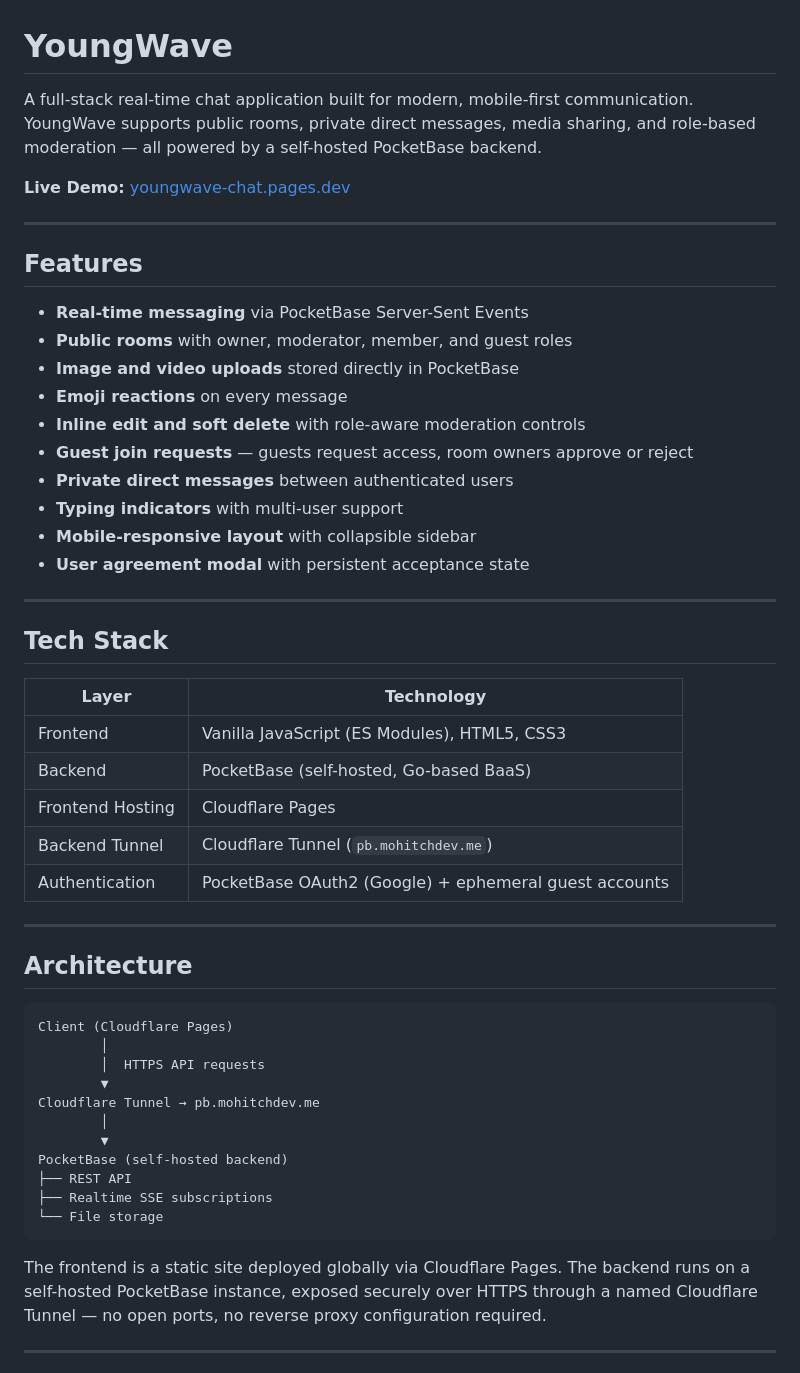
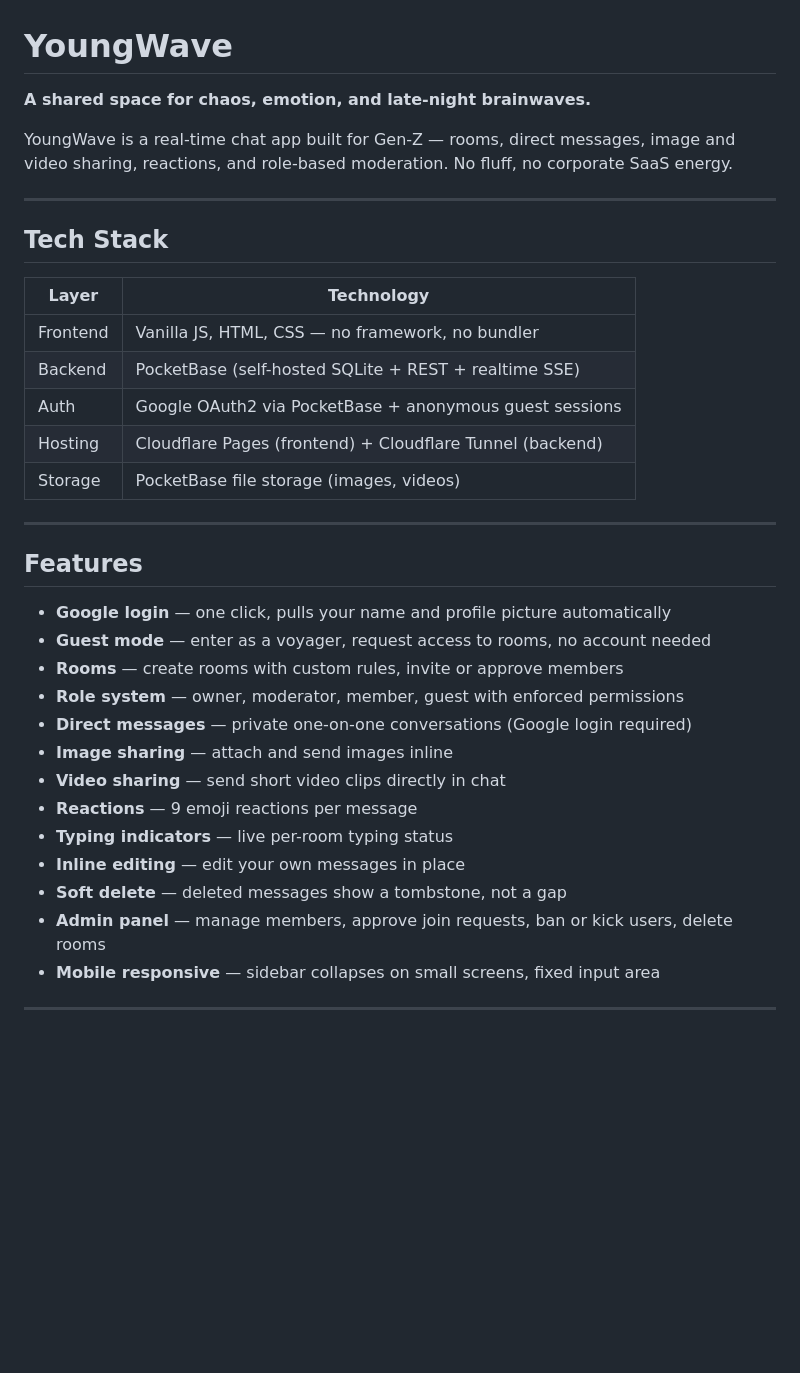
Before and after one commit to MohitCh30/youngwave-chat, a Markdown page: README.md, the part around one of its changes. Rendered like a GitHub page; blank space fills up the shorter version.

Commit message:
Revise README with new app description and features
Updated project description, features, and migration details in README.md.

````diff
--- a/README.md
+++ b/README.md
@@ -1,54 +1,37 @@
 # YoungWave
 
-A full-stack real-time chat application built for modern, mobile-first communication. YoungWave supports public rooms, private direct messages, media sharing, and role-based moderation — all powered by a self-hosted PocketBase backend.
+**A shared space for chaos, emotion, and late-night brainwaves.**
 
-**Live Demo:** [youngwave-chat.pages.dev](https://youngwave-chat.pages.dev)
-
----
-
-## Features
-
-- **Real-time messaging** via PocketBase Server-Sent Events
-- **Public rooms** with owner, moderator, member, and guest roles
-- **Image and video uploads** stored directly in PocketBase
-- **Emoji reactions** on every message
-- **Inline edit and soft delete** with role-aware moderation controls
-- **Guest join requests** — guests request access, room owners approve or reject
-- **Private direct messages** between authenticated users
-- **Typing indicators** with multi-user support
-- **Mobile-responsive layout** with collapsible sidebar
-- **User agreement modal** with persistent acceptance state
+YoungWave is a real-time chat app built for Gen-Z — rooms, direct messages, image and video sharing, reactions, and role-based moderation. No fluff, no corporate SaaS energy.
 
 ---
 
 ## Tech Stack
 
 | Layer | Technology |
-|-------|------------|
-| Frontend | Vanilla JavaScript (ES Modules), HTML5, CSS3 |
-| Backend | PocketBase (self-hosted, Go-based BaaS) |
-| Frontend Hosting | Cloudflare Pages |
-| Backend Tunnel | Cloudflare Tunnel (`pb.mohitchdev.me`) |
-| Authentication | PocketBase OAuth2 (Google) + ephemeral guest accounts |
+|-------|-----------|
+| Frontend | Vanilla JS, HTML, CSS — no framework, no bundler |
+| Backend | PocketBase (self-hosted SQLite + REST + realtime SSE) |
+| Auth | Google OAuth2 via PocketBase + anonymous guest sessions |
+| Hosting | Cloudflare Pages (frontend) + Cloudflare Tunnel (backend) |
+| Storage | PocketBase file storage (images, videos) |
 
 ---
 
-## Architecture
+## Features
 
-```
-Client (Cloudflare Pages)
-        │
-        │  HTTPS API requests
-        ▼
-Cloudflare Tunnel → pb.mohitchdev.me
-        │
-        ▼
-PocketBase (self-hosted backend)
-├── REST API
-├── Realtime SSE subscriptions
-└── File storage
-```
-
-The frontend is a static site deployed globally via Cloudflare Pages. The backend runs on a self-hosted PocketBase instance, exposed securely over HTTPS through a named Cloudflare Tunnel — no open ports, no reverse proxy configuration required.
+- **Google login** — one click, pulls your name and profile picture automatically
+- **Guest mode** — enter as a voyager, request access to rooms, no account needed
+- **Rooms** — create rooms with custom rules, invite or approve members
+- **Role system** — owner, moderator, member, guest with enforced permissions
+- **Direct messages** — private one-on-one conversations (Google login required)
+- **Image sharing** — attach and send images inline
+- **Video sharing** — send short video clips directly in chat
+- **Reactions** — 9 emoji reactions per message
+- **Typing indicators** — live per-room typing status
+- **Inline editing** — edit your own messages in place
+- **Soft delete** — deleted messages show a tombstone, not a gap
+- **Admin panel** — manage members, approve join requests, ban or kick users, delete rooms
+- **Mobile responsive** — sidebar collapses on small screens, fixed input area
 
 ---
````
Also changed, not shown: other parts of README.md (+13 -26 lines).
